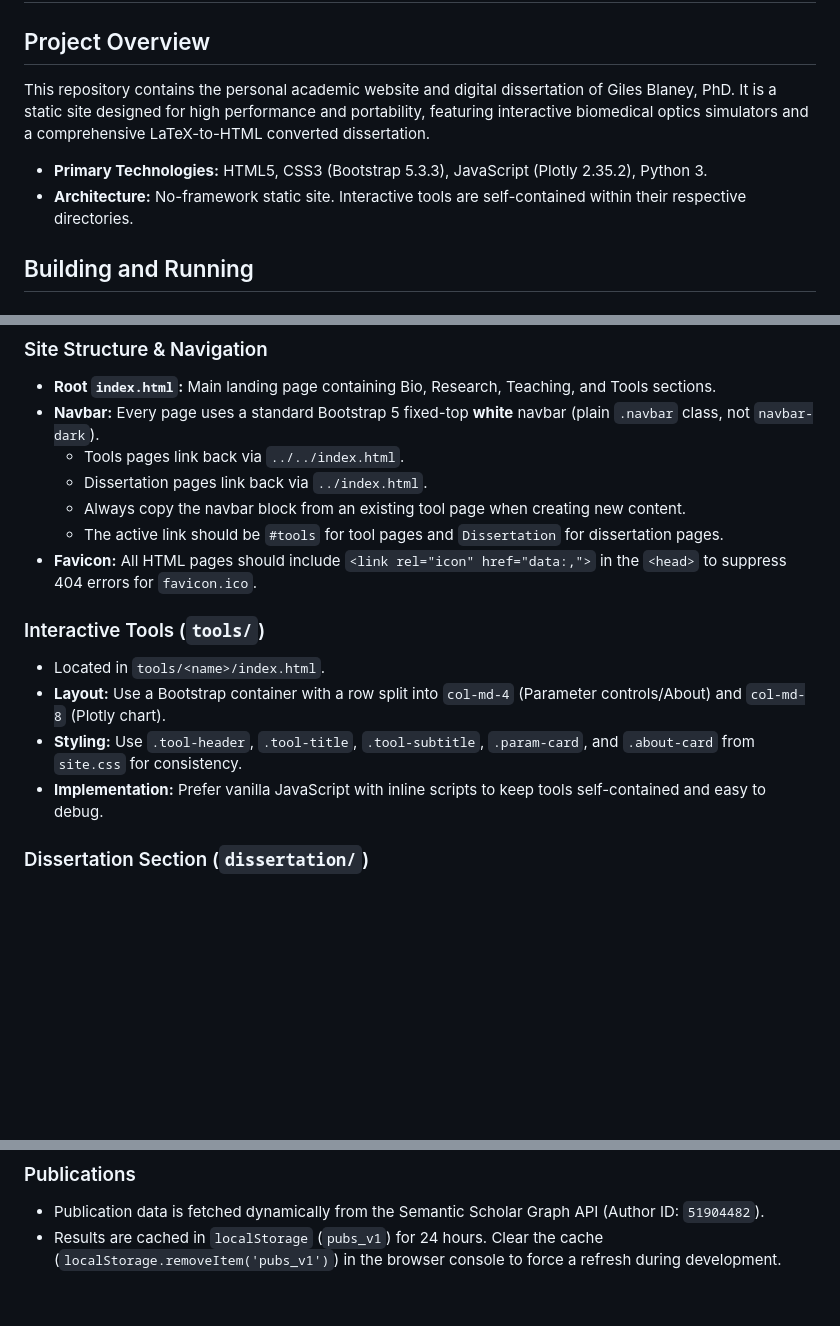
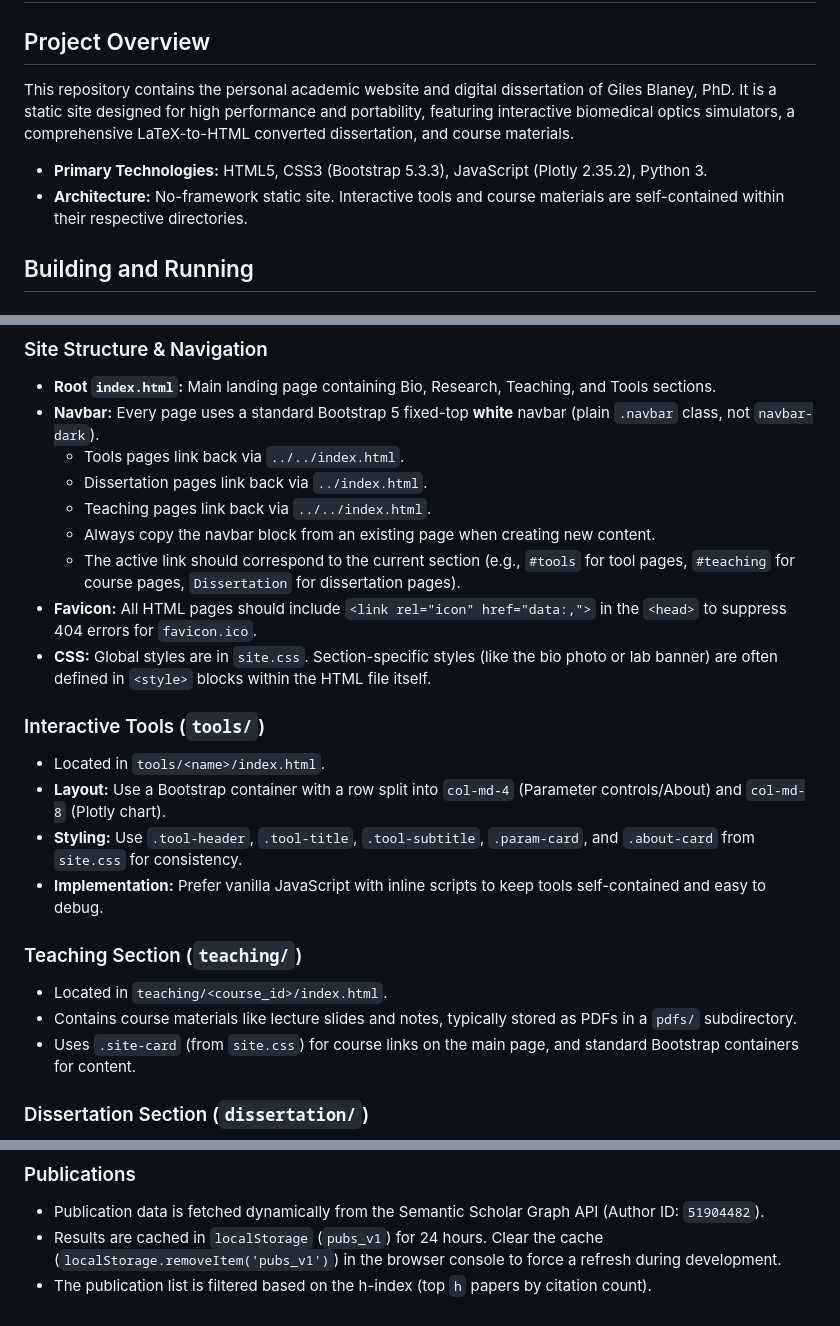
Before and after one commit to gblane/gblane.github.io, a Markdown page: GEMINI.md, 3 parts joined by grey strips. GitHub-like rendering; blank space fills up the shorter version.

```diff
--- a/GEMINI.md
+++ b/GEMINI.md
@@ -1,10 +1,10 @@
 # GEMINI.md
 
 ## Project Overview
-This repository contains the personal academic website and digital dissertation of Giles Blaney, PhD. It is a static site designed for high performance and portability, featuring interactive biomedical optics simulators and a comprehensive LaTeX-to-HTML converted dissertation.
+This repository contains the personal academic website and digital dissertation of Giles Blaney, PhD. It is a static site designed for high performance and portability, featuring interactive biomedical optics simulators, a comprehensive LaTeX-to-HTML converted dissertation, and course materials.
 
 - **Primary Technologies:** HTML5, CSS3 (Bootstrap 5.3.3), JavaScript (Plotly 2.35.2), Python 3.
-- **Architecture:** No-framework static site. Interactive tools are self-contained within their respective directories.
+- **Architecture:** No-framework static site. Interactive tools and course materials are self-contained within their respective directories.
 
 ## Building and Running
 
@@ -32,15 +32,22 @@ For HTML/Web development on Fedora, the following editors are recommended:
 - **Navbar:** Every page uses a standard Bootstrap 5 fixed-top **white** navbar (plain `.navbar` class, not `navbar-dark`).
     - Tools pages link back via `../../index.html`.
     - Dissertation pages link back via `../index.html`.
-    - Always copy the navbar block from an existing tool page when creating new content.
-    - The active link should be `#tools` for tool pages and `Dissertation` for dissertation pages.
+    - Teaching pages link back via `../../index.html`.
+    - Always copy the navbar block from an existing page when creating new content.
+    - The active link should correspond to the current section (e.g., `#tools` for tool pages, `#teaching` for course pages, `Dissertation` for dissertation pages).
 - **Favicon:** All HTML pages should include `<link rel="icon" href="data:,">` in the `<head>` to suppress 404 errors for `favicon.ico`.
+- **CSS:** Global styles are in `site.css`. Section-specific styles (like the bio photo or lab banner) are often defined in `<style>` blocks within the HTML file itself.
 
 ### Interactive Tools (`tools/`)
 - Located in `tools/<name>/index.html`.
 - **Layout:** Use a Bootstrap container with a row split into `col-md-4` (Parameter controls/About) and `col-md-8` (Plotly chart).
 - **Styling:** Use `.tool-header`, `.tool-title`, `.tool-subtitle`, `.param-card`, and `.about-card` from `site.css` for consistency.
 - **Implementation:** Prefer vanilla JavaScript with inline scripts to keep tools self-contained and easy to debug.
+
+### Teaching Section (`teaching/`)
+- Located in `teaching/<course_id>/index.html`.
+- Contains course materials like lecture slides and notes, typically stored as PDFs in a `pdfs/` subdirectory.
+- Uses `.site-card` (from `site.css`) for course links on the main page, and standard Bootstrap containers for content.
 
 ### Dissertation Section (`dissertation/`)
 - 22 static HTML pages plus `index.html` and `figures/`.
@@ -53,3 +60,4 @@ For HTML/Web development on Fedora, the following editors are recommended:
 ### Publications
 - Publication data is fetched dynamically from the Semantic Scholar Graph API (Author ID: `51904482`).
 - Results are cached in `localStorage` (`pubs_v1`) for 24 hours. Clear the cache (`localStorage.removeItem('pubs_v1')`) in the browser console to force a refresh during development.
+- The publication list is filtered based on the h-index (top `h` papers by citation count).
```
